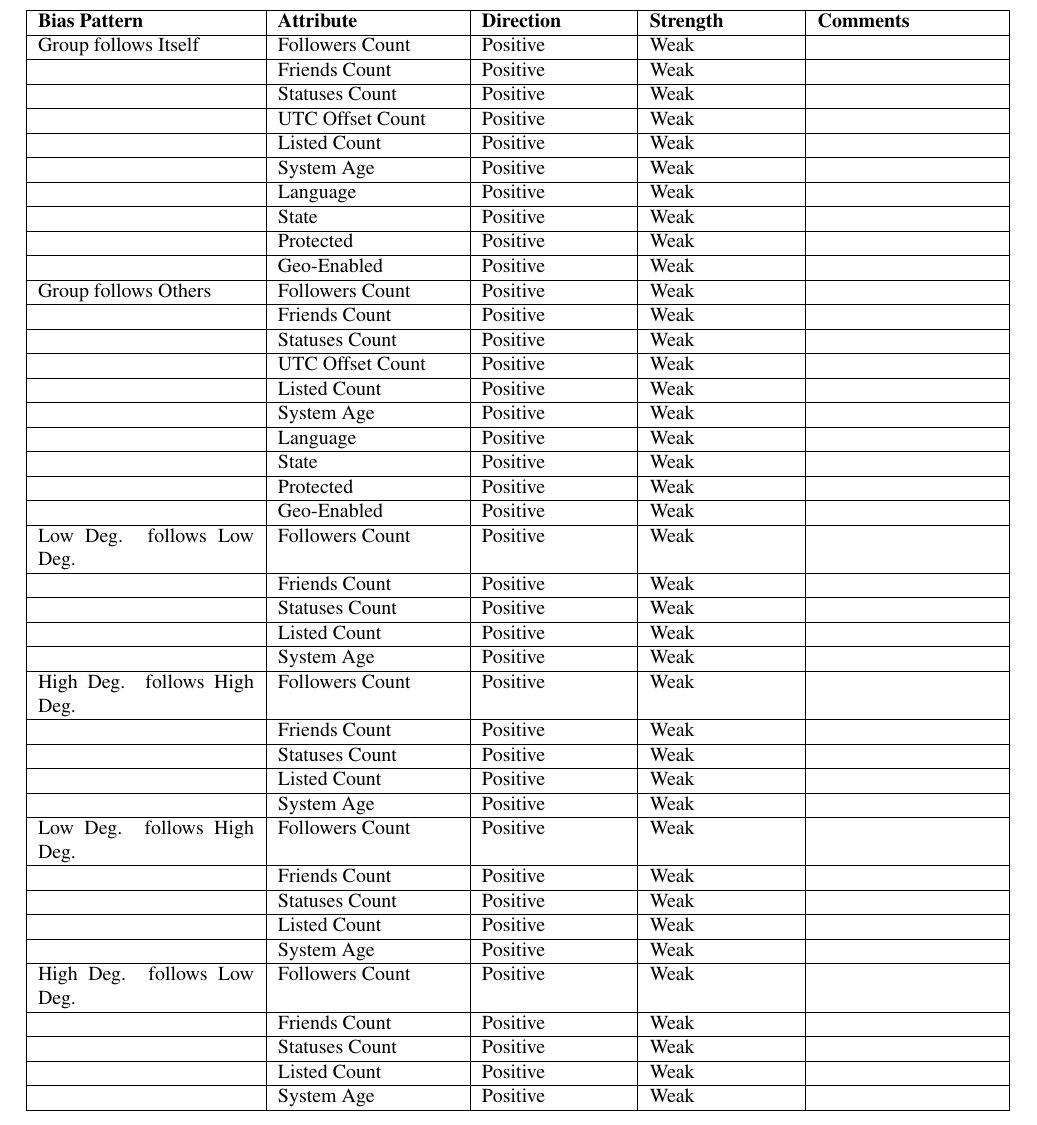
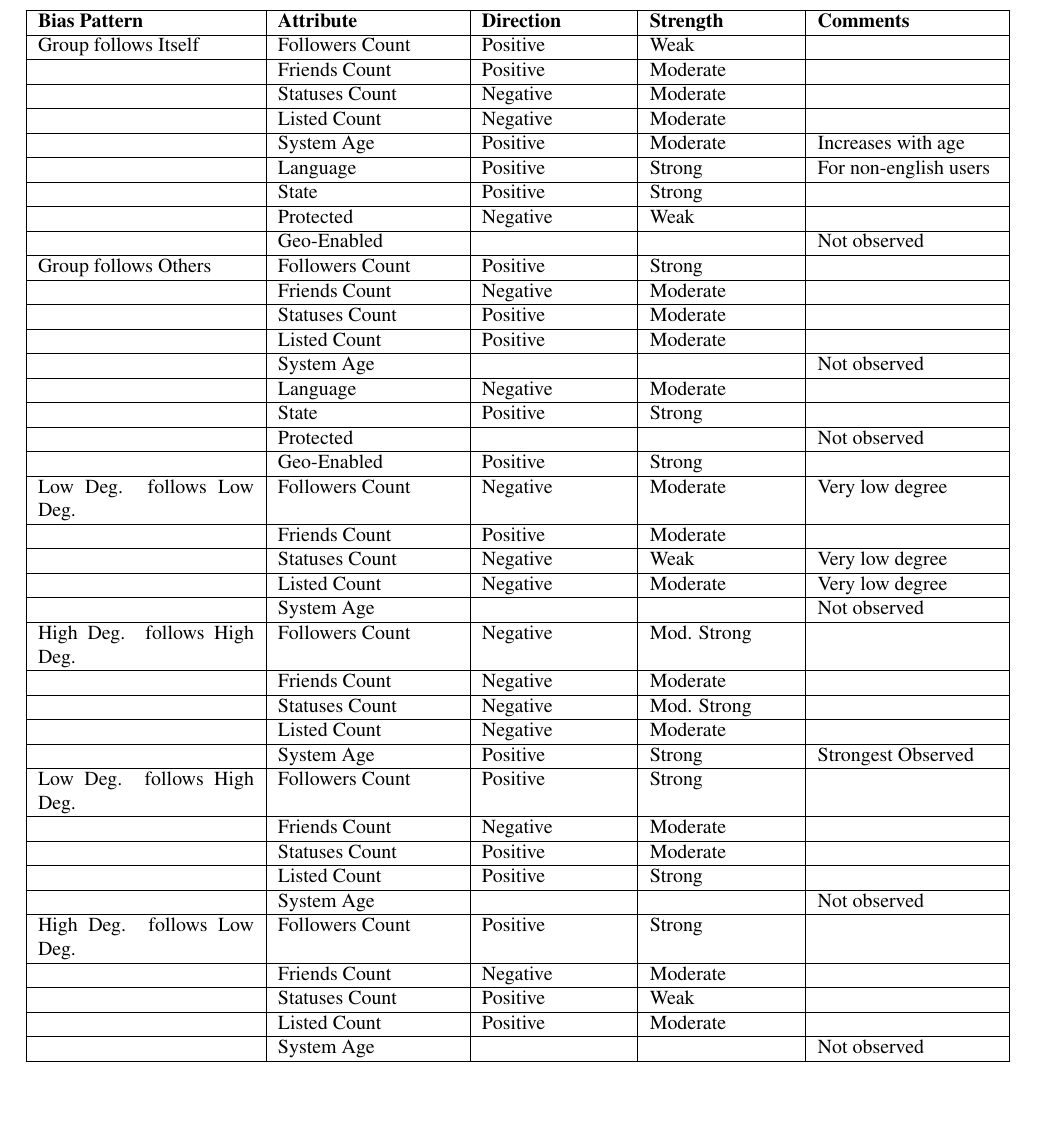
Before and after one commit to zephron/Twitter, a LaTeX paper (tech-report/report.tex, which reads tech-report/cross-attribute.tex): part of page 11 of 11, cut so that both start at the same text, the shorter picture padded with empty space. Compiled offline with pdfLaTeX.

Commit message:
modified:   cross-attribute.tex

```diff
--- a/tech-report/cross-attribute.tex
+++ b/tech-report/cross-attribute.tex
@@ -3,43 +3,41 @@
 \hline
 \textbf{Bias Pattern} & \textbf{Attribute} & \textbf{Direction} & \textbf{Strength} & \textbf{Comments}  \\ \hline
 Group follows Itself & Followers Count & Positive & Weak &  \\ \hline
-                     & Friends Count & Positive & Weak &  \\ \hline
+                     & Friends Count & Positive & Moderate &  \\ \hline
+                     & Statuses Count & Negative & Moderate &  \\ \hline
+                     & Listed Count & Negative & Moderate &  \\ \hline
+                     & System Age & Positive & Moderate & Increases with age \\ \hline
+                     & Language  & Positive & Strong &  For non-english users\\ \hline
+                     & State & Positive & Strong &  \\ \hline
+                     & Protected & Negative & Weak &  \\ \hline
+                     & Geo-Enabled &  &  & Not observed \\ \hline
+Group follows Others & Followers Count & Positive & Strong &  \\ \hline
+                     & Friends Count & Negative & Moderate &  \\ \hline
+                     & Statuses Count & Positive & Moderate &  \\ \hline
+                     & Listed Count & Positive & Moderate &  \\ \hline
+                     & System Age &  &  & Not observed \\ \hline
+                     & Language  & Negative & Moderate &  \\ \hline
+                     & State & Positive & Strong &  \\ \hline
+                     & Protected & & & Not observed \\ \hline
+                     & Geo-Enabled & Positive & Strong &  \\ \hline
+Low Deg. follows Low Deg. & Followers Count & Negative & Moderate & Very low degree \\ \hline
+                     & Friends Count & Positive & Moderate &  \\ \hline
+                     & Statuses Count & Negative & Weak & Very low degree \\ \hline
+                     & Listed Count & Negative & Moderate &  Very low degree\\ \hline
+                     & System Age & & & Not observed\\ \hline
+High Deg. follows High Deg. & Followers Count & Negative & Mod. Strong &  \\ \hline
+                     & Friends Count & Negative & Moderate &  \\ \hline
+                     & Statuses Count & Negative & Mod. Strong &  \\ \hline
+                     & Listed Count & Negative & Moderate &  \\ \hline
+                     & System Age & Positive & Strong & Strongest Observed \\ \hline
+Low Deg. follows High Deg. & Followers Count & Positive & Strong &  \\ \hline
+                     & Friends Count & Negative & Moderate &  \\ \hline
+                     & Statuses Count & Positive & Moderate &  \\ \hline
+                     & Listed Count & Positive & Strong &  \\ \hline
+                     & System Age & &  & Not observed \\ \hline
+High Deg. follows Low Deg. & Followers Count & Positive & Strong &  \\ \hline
+                     & Friends Count & Negative & Moderate &  \\ \hline
                      & Statuses Count & Positive & Weak &  \\ \hline
-                     & UTC Offset Count & Positive & Weak &  \\ \hline
-                     & Listed Count & Positive & Weak &  \\ \hline
-                     & System Age & Positive & Weak &  \\ \hline
-                     & Language  & Positive & Weak &  \\ \hline
-                     & State & Positive & Weak &  \\ \hline
-                     & Protected & Positive & Weak &  \\ \hline
-                     & Geo-Enabled & Positive & Weak &  \\ \hline
-Group follows Others & Followers Count & Positive & Weak &  \\ \hline
-                     & Friends Count & Positive & Weak &  \\ \hline
-                     & Statuses Count & Positive & Weak &  \\ \hline
-                     & UTC Offset Count & Positive & Weak &  \\ \hline
-                     & Listed Count & Positive & Weak &  \\ \hline
-                     & System Age & Positive & Weak &  \\ \hline
-                     & Language  & Positive & Weak &  \\ \hline
-                     & State & Positive & Weak &  \\ \hline
-                     & Protected & Positive & Weak &  \\ \hline
-                     & Geo-Enabled & Positive & Weak &  \\ \hline
-Low Deg. follows Low Deg. & Followers Count & Positive & Weak &  \\ \hline
-                     & Friends Count & Positive & Weak &  \\ \hline
-                     & Statuses Count & Positive & Weak &  \\ \hline
-                     & Listed Count & Positive & Weak &  \\ \hline
-                     & System Age & Positive & Weak &  \\ \hline
-High Deg. follows High Deg. & Followers Count & Positive & Weak &  \\ \hline
-                     & Friends Count & Positive & Weak &  \\ \hline
-                     & Statuses Count & Positive & Weak &  \\ \hline
-                     & Listed Count & Positive & Weak &  \\ \hline
-                     & System Age & Positive & Weak &  \\ \hline
-Low Deg. follows High Deg. & Followers Count & Positive & Weak &  \\ \hline
-                     & Friends Count & Positive & Weak &  \\ \hline
-                     & Statuses Count & Positive & Weak &  \\ \hline
-                     & Listed Count & Positive & Weak &  \\ \hline
-                     & System Age & Positive & Weak &  \\ \hline
-High Deg. follows Low Deg. & Followers Count & Positive & Weak &  \\ \hline
-                     & Friends Count & Positive & Weak &  \\ \hline
-                     & Statuses Count & Positive & Weak &  \\ \hline
-                     & Listed Count & Positive & Weak &  \\ \hline
-                     & System Age & Positive & Weak &  \\ \hline
+                     & Listed Count & Positive & Moderate &  \\ \hline
+                     & System Age &  & & Not observed \\ \hline
 \end{tabular}
```
Also changed, not shown: tech-report/report.pdf, 5 other files.
